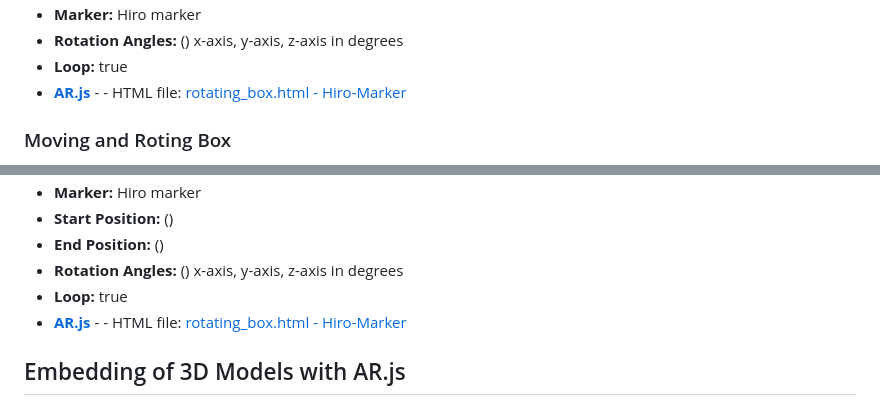
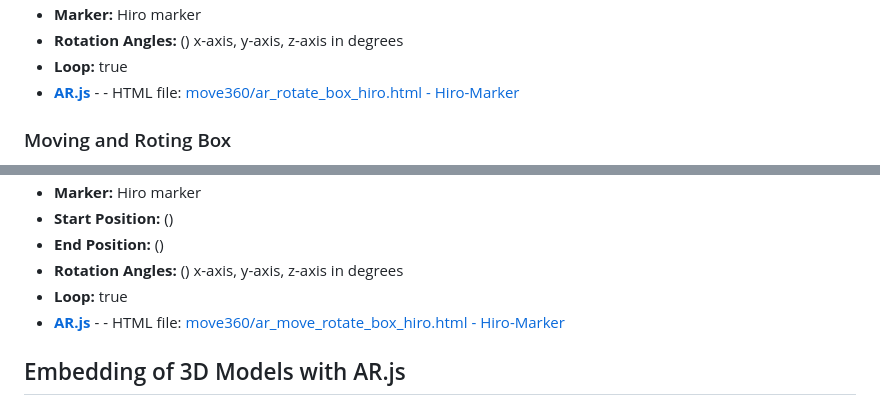
Before and after one commit to ar4nhey/litspatz4c, a Markdown page: README.md, 2 parts joined by grey strips. Drawn GitHub-style.

```diff
--- a/README.md
+++ b/README.md
@@ -74,6 +76,6 @@ For moving objects in the 3D space in [Aframe](https://aframe.io) or [AR.js](htt
 * **Marker:** Hiro marker
 * **Rotation Angles:** () x-axis, y-axis, z-axis in degrees
 * **Loop:** true
-* **[AR.js](https://ar-js-org.github.io/AR.js-Docs/)** -  - HTML file: [rotating_box.html - Hiro-Marker](wizard_staff.html)
+* **[AR.js](https://ar-js-org.github.io/AR.js-Docs/)** -  - HTML file: [move360/ar_rotate_box_hiro.html - Hiro-Marker](move360/ar_rotate_box_hiro.html)
 
 ### Moving and Roting Box
@@ -82,7 +85,7 @@ For moving objects in the 3D space in [Aframe](https://aframe.io) or [AR.js](htt
 * **End Position:** ()
 * **Rotation Angles:** () x-axis, y-axis, z-axis in degrees
 * **Loop:** true
-* **[AR.js](https://ar-js-org.github.io/AR.js-Docs/)** -  - HTML file: [rotating_box.html - Hiro-Marker](wizard_staff.html)
+* **[AR.js](https://ar-js-org.github.io/AR.js-Docs/)** -  - HTML file: [move360/ar_move_rotate_box_hiro.html - Hiro-Marker](move360/ar_move_rotate_box_hiro.html)
 
 ## Embedding of 3D Models with AR.js
 
```
Also changed, not shown: other parts of README.md (+3 -0 lines).
